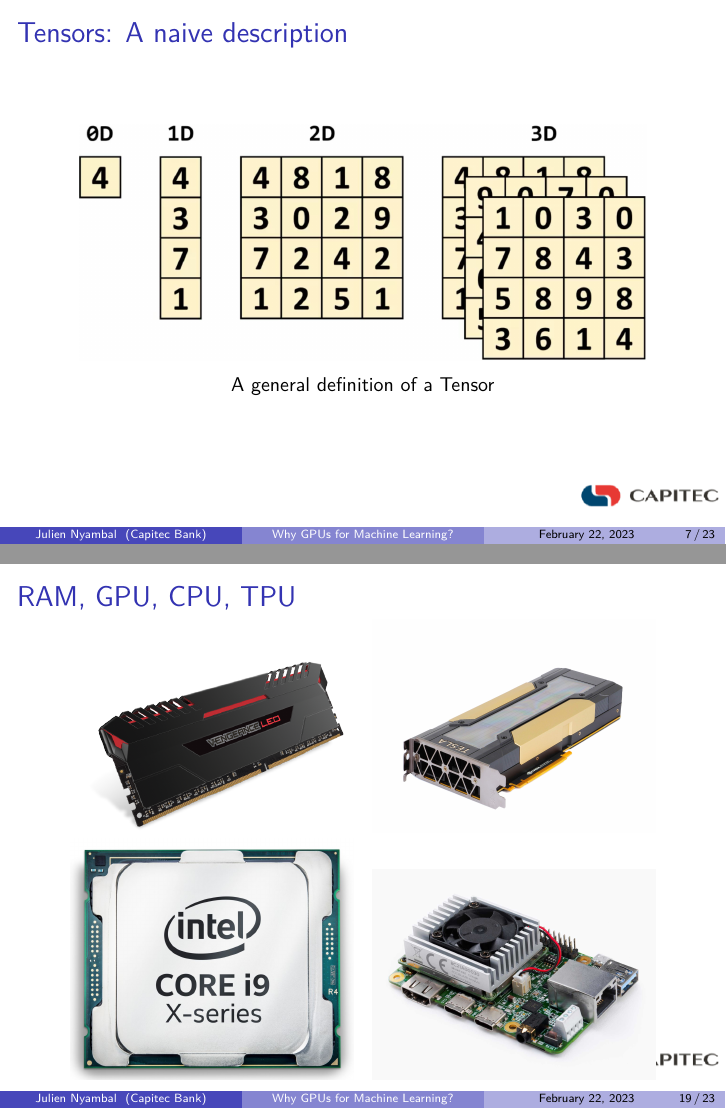
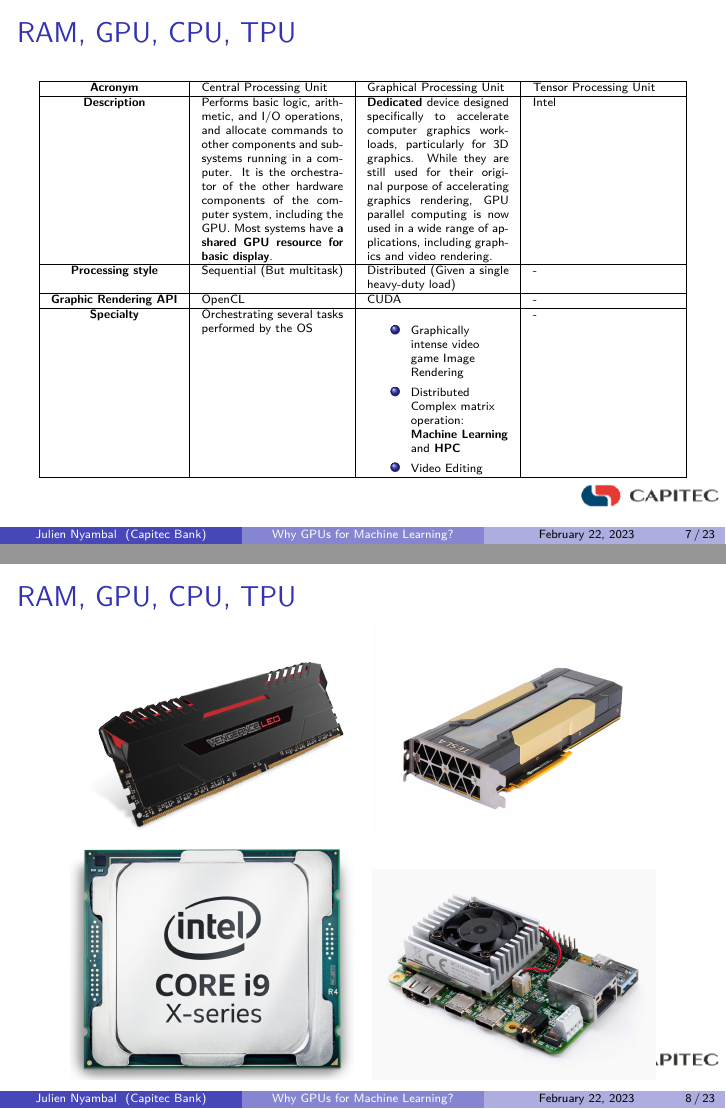
Before and after one commit to juliennyambal/why_gpus_for_deep_learning, LaTeX slides (document.tex): pages 7 and 19 of 23 before the commit and pages 7 and 8 of 23 after it, joined at a grey line. Compiled offline with pdfLaTeX.

Commit message:
new adds

```diff
--- a/document.tex
+++ b/document.tex
@@ -64,9 +64,42 @@
 	\end{figure}
 \end{frame}
 
-\section{Tensors: A naive description}
+\section{RAM, CPU, GPU, TPU}
 \begin{frame}
-	\frametitle{Tensors: A naive description}
+	\frametitle{RAM, GPU, CPU, TPU}
+	\subsection{Description}
+	\begin{center}
+		\tiny
+	\begin{tabular}{| c | p{2.5cm}| p{2.5cm} | p{2.5cm} | }
+		\hline
+		\textbf{Acronym} & Central Processing Unit  & Graphical Processing Unit& Tensor Processing Unit \\
+		\hline
+		\textbf{Description} & Performs basic logic, arithmetic, and I/O operations, and allocate commands to other components and subsystems running in a computer. It is the orchestrator of the other hardware components of the computer system, including the GPU. Most systems have \textbf{a shared GPU resource for basic display}.& \textbf{Dedicated} device designed specifically to accelerate computer graphics workloads, particularly for 3D graphics. While they are still used for their original purpose of accelerating graphics rendering, GPU parallel computing is now used in a wide range of applications, including graphics and video rendering.  & Intel   \\
+		\hline
+		\textbf{Processing style} & Sequential (But multitask) & Distributed (Given a single heavy-duty load)  & -  \\
+		\hline
+		\textbf{Graphic Rendering API} & OpenCL& CUDA  & -  \\
+		\hline
+		\textbf{Specialty} & Orchestrating several tasks performed by the OS &	\begin{itemize}
+			\item Graphically intense video game Image Rendering
+			\item Distributed Complex matrix operation: \textbf{Machine Learning} and \textbf{HPC}
+			\item Video Editing
+		\end{itemize} & -  \\
+		\hline
+	\end{tabular}
+\end{center}
+\end{frame}
+
+\section{RAM, CPU, GPU, TPU}
+\begin{frame}
+	\frametitle{RAM, GPU, CPU, TPU}
+	\subsection{TPU: Tensor Processing Unit}
 	\begin{figure}
-		\includegraphics[width=100mm,scale=0.7]{tensors}
-		\caption{A general definition of a Tensor}
+		\includegraphics[width=50mm,scale=0.5]{ram5}\hspace{2mm}
+		\includegraphics[width=50mm,scale=0.5]{v100}
+		\\[\smallskipamount]
+		\includegraphics[width=50mm,scale=0.5]{cpu2}\hspace{2mm}
+		\includegraphics[width=50mm,scale=0.5]{tpu}
+		\caption{Some images}\label{fig:foobar}
+	\end{figure}
+\end{frame}
@@ -76,0 +121 @@
+			\textbf{Processor Type} & \textbf{CPU} & \textbf{GPU} \\
@@ -190,17 +249,3 @@
 	\end{figure}
 \end{frame}
 
-\section{RAM, CPU, GPU, TPU}
-
-\begin{frame}
-	\frametitle{RAM, GPU, CPU, TPU}
-	\subsection{TPU: Tensor Processing Unit}
-\begin{figure}
-	\includegraphics[width=50mm,scale=0.5]{ram5}\hspace{2mm}
-	\includegraphics[width=50mm,scale=0.5]{v100}
-	\\[\smallskipamount]
-	\includegraphics[width=50mm,scale=0.5]{cpu2}\hspace{2mm}
-	\includegraphics[width=50mm,scale=0.5]{tpu}
-	\caption{Some images}\label{fig:foobar}
-\end{figure}
-\end{frame}
```
Also changed, not shown: Why GPUs for Machine Learning.pdf (deleted), document.tex (80 more changed lines), 8 other files. Lines whose indentation alone changed are shown as unchanged.
